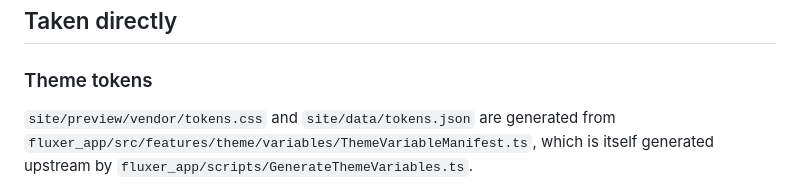
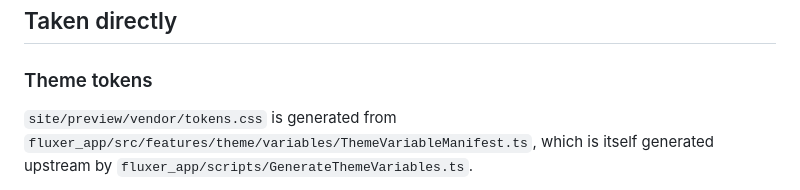
Before and after one commit to DeeKahy/fluxer-theme-library, a Markdown page: PROVENANCE.md, the part around the change. Rendered like a GitHub page.

```diff
--- a/PROVENANCE.md
+++ b/PROVENANCE.md
@@ -15,7 +15,7 @@ to their authors and may carry their own licence in `theme.json`.
 
 ### Theme tokens
 
-`site/preview/vendor/tokens.css` and `site/data/tokens.json` are generated from
+`site/preview/vendor/tokens.css` is generated from
 `fluxer_app/src/features/theme/variables/ThemeVariableManifest.ts`, which is
 itself generated upstream by `fluxer_app/scripts/GenerateThemeVariables.ts`.
 
```
Also changed, not shown: CONTRIBUTING.md (+2 -2 lines).
